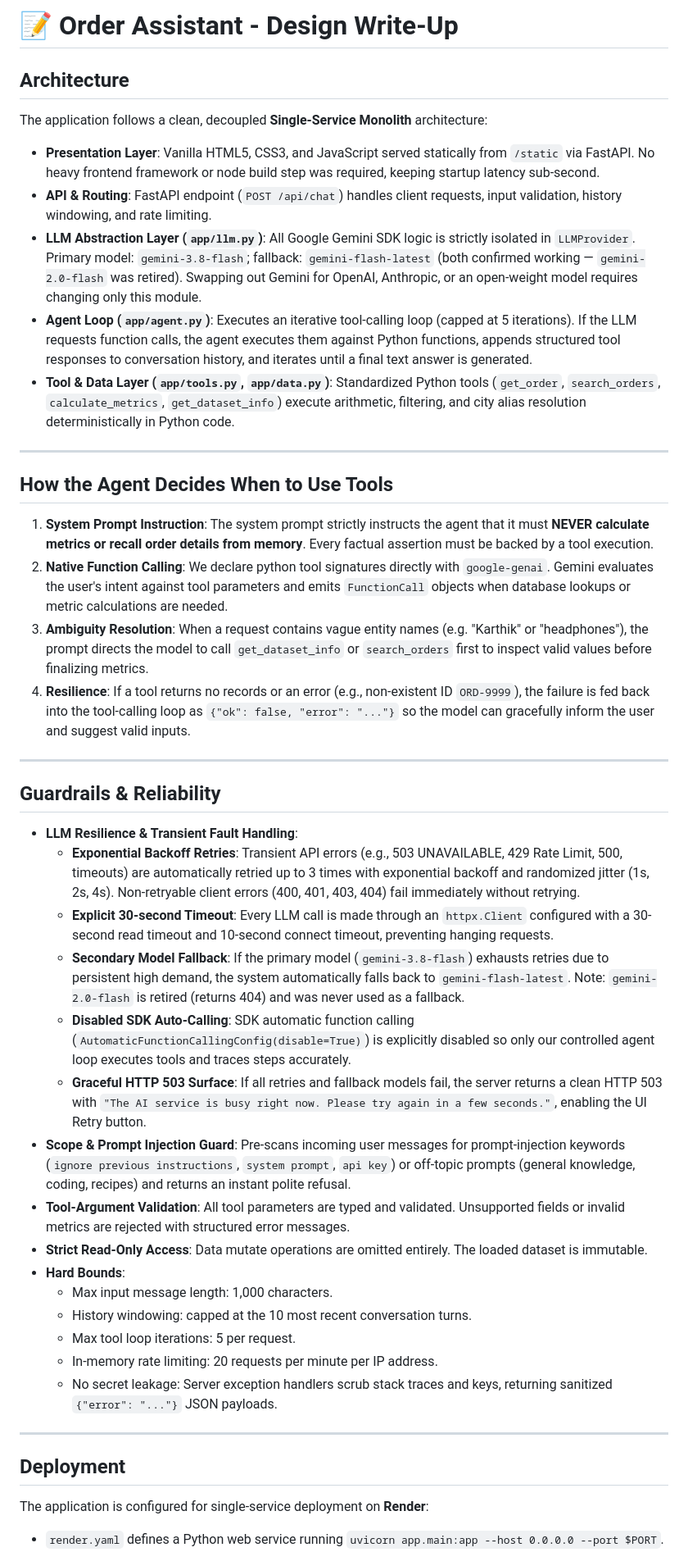
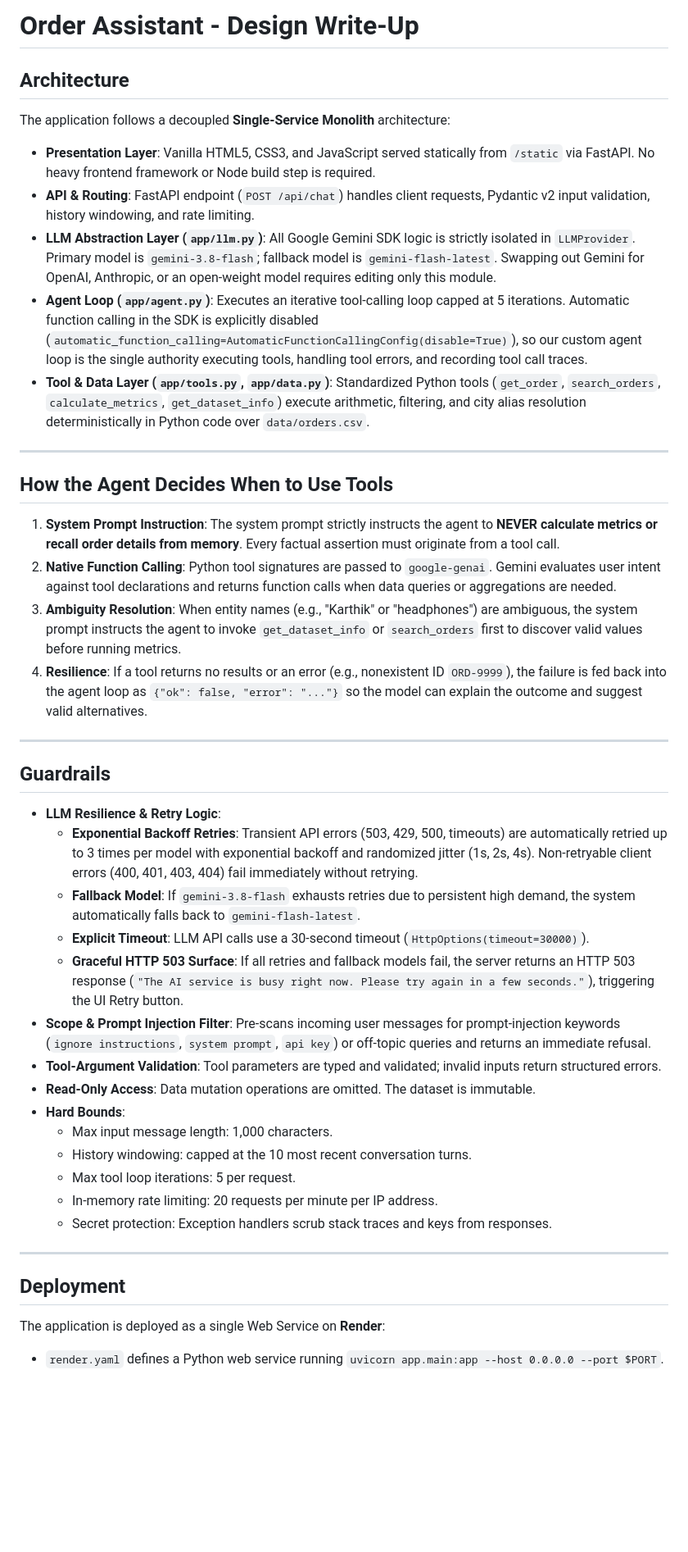
Before and after one commit to varunnandan/order-assistant, a Markdown page: WRITEUP.md, the part around one of its changes. Shown at 82% size. GitHub-like rendering; blank space fills up the shorter version.

Commit message:
docs: update WRITEUP to match implementation

```diff
--- a/WRITEUP.md
+++ b/WRITEUP.md
@@ -1,46 +1,45 @@
-# 📝 Order Assistant - Design Write-Up
+# Order Assistant - Design Write-Up
 
 ## Architecture
 
-The application follows a clean, decoupled **Single-Service Monolith** architecture:
-- **Presentation Layer**: Vanilla HTML5, CSS3, and JavaScript served statically from `/static` via FastAPI. No heavy frontend framework or node build step was required, keeping startup latency sub-second.
-- **API & Routing**: FastAPI endpoint (`POST /api/chat`) handles client requests, input validation, history windowing, and rate limiting.
-- **LLM Abstraction Layer (`app/llm.py`)**: All Google Gemini SDK logic is strictly isolated in `LLMProvider`. Primary model: `gemini-3.8-flash`; fallback: `gemini-flash-latest` (both confirmed working — `gemini-2.0-flash` was retired). Swapping out Gemini for OpenAI, Anthropic, or an open-weight model requires changing only this module.
-- **Agent Loop (`app/agent.py`)**: Executes an iterative tool-calling loop (capped at 5 iterations). If the LLM requests function calls, the agent executes them against Python functions, appends structured tool responses to conversation history, and iterates until a final text answer is generated.
-- **Tool & Data Layer (`app/tools.py`, `app/data.py`)**: Standardized Python tools (`get_order`, `search_orders`, `calculate_metrics`, `get_dataset_info`) execute arithmetic, filtering, and city alias resolution deterministically in Python code.
+The application follows a decoupled **Single-Service Monolith** architecture:
+- **Presentation Layer**: Vanilla HTML5, CSS3, and JavaScript served statically from `/static` via FastAPI. No heavy frontend framework or Node build step is required.
+- **API & Routing**: FastAPI endpoint (`POST /api/chat`) handles client requests, Pydantic v2 input validation, history windowing, and rate limiting.
+- **LLM Abstraction Layer (`app/llm.py`)**: All Google Gemini SDK logic is strictly isolated in `LLMProvider`. Primary model is `gemini-3.8-flash`; fallback model is `gemini-flash-latest`. Swapping out Gemini for OpenAI, Anthropic, or an open-weight model requires editing only this module.
+- **Agent Loop (`app/agent.py`)**: Executes an iterative tool-calling loop capped at 5 iterations. Automatic function calling in the SDK is explicitly disabled (`automatic_function_calling=AutomaticFunctionCallingConfig(disable=True)`), so our custom agent loop is the single authority executing tools, handling tool errors, and recording tool call traces.
+- **Tool & Data Layer (`app/tools.py`, `app/data.py`)**: Standardized Python tools (`get_order`, `search_orders`, `calculate_metrics`, `get_dataset_info`) execute arithmetic, filtering, and city alias resolution deterministically in Python code over `data/orders.csv`.
 
 ---
 
 ## How the Agent Decides When to Use Tools
 
-1. **System Prompt Instruction**: The system prompt strictly instructs the agent that it must **NEVER calculate metrics or recall order details from memory**. Every factual assertion must be backed by a tool execution.
-2. **Native Function Calling**: We declare python tool signatures directly with `google-genai`. Gemini evaluates the user's intent against tool parameters and emits `FunctionCall` objects when database lookups or metric calculations are needed.
-3. **Ambiguity Resolution**: When a request contains vague entity names (e.g. "Karthik" or "headphones"), the prompt directs the model to call `get_dataset_info` or `search_orders` first to inspect valid values before finalizing metrics.
-4. **Resilience**: If a tool returns no records or an error (e.g., non-existent ID `ORD-9999`), the failure is fed back into the tool-calling loop as `{"ok": false, "error": "..."}` so the model can gracefully inform the user and suggest valid inputs.
+1. **System Prompt Instruction**: The system prompt strictly instructs the agent to **NEVER calculate metrics or recall order details from memory**. Every factual assertion must originate from a tool call.
+2. **Native Function Calling**: Python tool signatures are passed to `google-genai`. Gemini evaluates user intent against tool declarations and returns function calls when data queries or aggregations are needed.
+3. **Ambiguity Resolution**: When entity names (e.g., "Karthik" or "headphones") are ambiguous, the system prompt instructs the agent to invoke `get_dataset_info` or `search_orders` first to discover valid values before running metrics.
+4. **Resilience**: If a tool returns no results or an error (e.g., nonexistent ID `ORD-9999`), the failure is fed back into the agent loop as `{"ok": false, "error": "..."}` so the model can explain the outcome and suggest valid alternatives.
 
 ---
 
-## Guardrails & Reliability
+## Guardrails
 
-- **LLM Resilience & Transient Fault Handling**:
-  - **Exponential Backoff Retries**: Transient API errors (e.g., 503 UNAVAILABLE, 429 Rate Limit, 500, timeouts) are automatically retried up to 3 times with exponential backoff and randomized jitter (1s, 2s, 4s). Non-retryable client errors (400, 401, 403, 404) fail immediately without retrying.
-  - **Explicit 30-second Timeout**: Every LLM call is made through an `httpx.Client` configured with a 30-second read timeout and 10-second connect timeout, preventing hanging requests.
-  - **Secondary Model Fallback**: If the primary model (`gemini-3.8-flash`) exhausts retries due to persistent high demand, the system automatically falls back to `gemini-flash-latest`. Note: `gemini-2.0-flash` is retired (returns 404) and was never used as a fallback.
-  - **Disabled SDK Auto-Calling**: SDK automatic function calling (`AutomaticFunctionCallingConfig(disable=True)`) is explicitly disabled so only our controlled agent loop executes tools and traces steps accurately.
-  - **Graceful HTTP 503 Surface**: If all retries and fallback models fail, the server returns a clean HTTP 503 with `"The AI service is busy right now. Please try again in a few seconds."`, enabling the UI Retry button.
-- **Scope & Prompt Injection Guard**: Pre-scans incoming user messages for prompt-injection keywords (`ignore previous instructions`, `system prompt`, `api key`) or off-topic prompts (general knowledge, coding, recipes) and returns an instant polite refusal.
-- **Tool-Argument Validation**: All tool parameters are typed and validated. Unsupported fields or invalid metrics are rejected with structured error messages.
-- **Strict Read-Only Access**: Data mutate operations are omitted entirely. The loaded dataset is immutable.
+- **LLM Resilience & Retry Logic**:
+  - **Exponential Backoff Retries**: Transient API errors (503, 429, 500, timeouts) are automatically retried up to 3 times per model with exponential backoff and randomized jitter (1s, 2s, 4s). Non-retryable client errors (400, 401, 403, 404) fail immediately without retrying.
+  - **Fallback Model**: If `gemini-3.8-flash` exhausts retries due to persistent high demand, the system automatically falls back to `gemini-flash-latest`.
+  - **Explicit Timeout**: LLM API calls use a 30-second timeout (`HttpOptions(timeout=30000)`).
+  - **Graceful HTTP 503 Surface**: If all retries and fallback models fail, the server returns an HTTP 503 response (`"The AI service is busy right now. Please try again in a few seconds."`), triggering the UI Retry button.
+- **Scope & Prompt Injection Filter**: Pre-scans incoming user messages for prompt-injection keywords (`ignore instructions`, `system prompt`, `api key`) or off-topic queries and returns an immediate refusal.
+- **Tool-Argument Validation**: Tool parameters are typed and validated; invalid inputs return structured errors.
+- **Read-Only Access**: Data mutation operations are omitted. The dataset is immutable.
 - **Hard Bounds**:
   - Max input message length: 1,000 characters.
   - History windowing: capped at the 10 most recent conversation turns.
   - Max tool loop iterations: 5 per request.
   - In-memory rate limiting: 20 requests per minute per IP address.
-  - No secret leakage: Server exception handlers scrub stack traces and keys, returning sanitized `{"error": "..."}` JSON payloads.
+  - Secret protection: Exception handlers scrub stack traces and keys from responses.
 
 ---
 
 ## Deployment
 
-The application is configured for single-service deployment on **Render**:
+The application is deployed as a single Web Service on **Render**:
 - `render.yaml` defines a Python web service running `uvicorn app.main:app --host 0.0.0.0 --port $PORT`.
```
Also changed, not shown: other parts of WRITEUP.md (+9 -9 lines).
